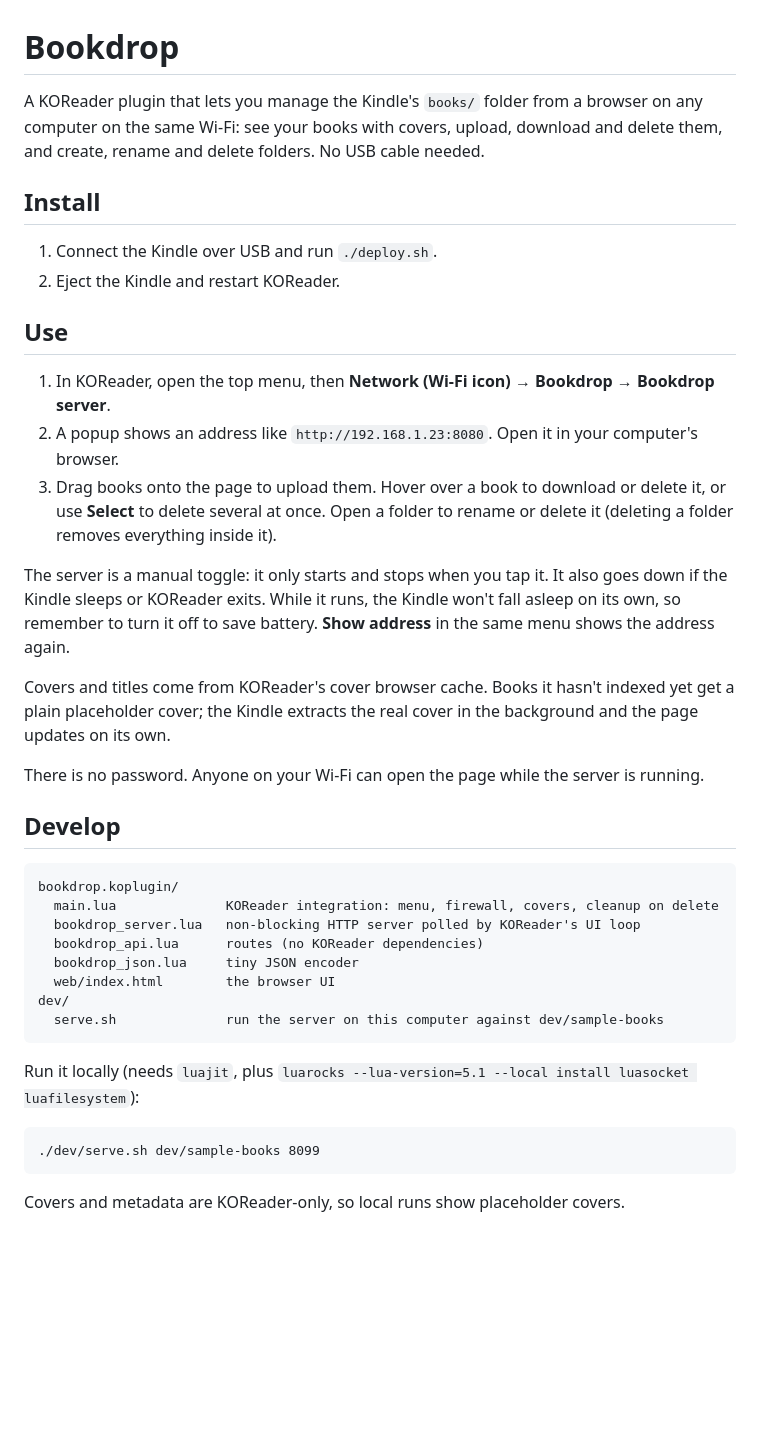
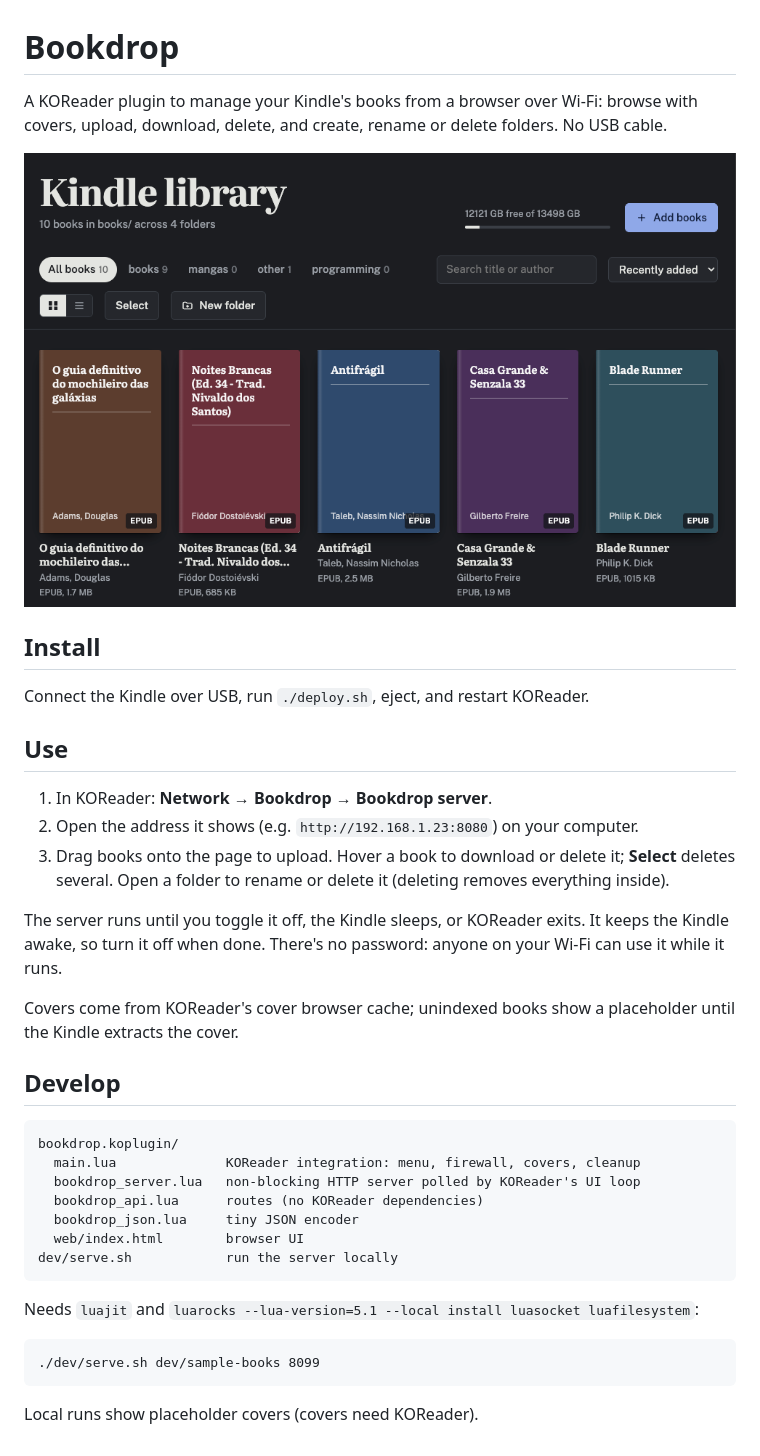
Before and after one commit to joseiedo/kindle-bookdrop, a Markdown page: README.md, the part around the change. Drawn GitHub-style; pictures changed too: docs/screenshot.png (added); blank space fills up the shorter version.

Commit message:
README: tighten and add screenshot

````diff
--- a/README.md
+++ b/README.md
@@ -1,41 +1,39 @@
 # Bookdrop
 
-A KOReader plugin that lets you manage the Kindle's `books/` folder from a browser on any computer on the same Wi-Fi: see your books with covers, upload, download and delete them, and create, rename and delete folders. No USB cable needed.
+A KOReader plugin to manage your Kindle's books from a browser over Wi-Fi: browse with covers, upload, download, delete, and create, rename or delete folders. No USB cable.
+
+![Bookdrop web UI](docs/screenshot.png)
 
 ## Install
 
-1. Connect the Kindle over USB and run `./deploy.sh`.
-2. Eject the Kindle and restart KOReader.
+Connect the Kindle over USB, run `./deploy.sh`, eject, and restart KOReader.
 
 ## Use
 
-1. In KOReader, open the top menu, then **Network (Wi-Fi icon) → Bookdrop → Bookdrop server**.
-2. A popup shows an address like `http://192.168.1.23:8080`. Open it in your computer's browser.
-3. Drag books onto the page to upload them. Hover over a book to download or delete it, or use **Select** to delete several at once. Open a folder to rename or delete it (deleting a folder removes everything inside it).
+1. In KOReader: **Network → Bookdrop → Bookdrop server**.
+2. Open the address it shows (e.g. `http://192.168.1.23:8080`) on your computer.
+3. Drag books onto the page to upload. Hover a book to download or delete it; **Select** deletes several. Open a folder to rename or delete it (deleting removes everything inside).
 
-The server is a manual toggle: it only starts and stops when you tap it. It also goes down if the Kindle sleeps or KOReader exits. While it runs, the Kindle won't fall asleep on its own, so remember to turn it off to save battery. **Show address** in the same menu shows the address again.
+The server runs until you toggle it off, the Kindle sleeps, or KOReader exits. It keeps the Kindle awake, so turn it off when done. There's no password: anyone on your Wi-Fi can use it while it runs.
 
-Covers and titles come from KOReader's cover browser cache. Books it hasn't indexed yet get a plain placeholder cover; the Kindle extracts the real cover in the background and the page updates on its own.
-
-There is no password. Anyone on your Wi-Fi can open the page while the server is running.
+Covers come from KOReader's cover browser cache; unindexed books show a placeholder until the Kindle extracts the cover.
 
 ## Develop
 
 ```
 bookdrop.koplugin/
-  main.lua              KOReader integration: menu, firewall, covers, cleanup on delete
+  main.lua              KOReader integration: menu, firewall, covers, cleanup
   bookdrop_server.lua   non-blocking HTTP server polled by KOReader's UI loop
   bookdrop_api.lua      routes (no KOReader dependencies)
   bookdrop_json.lua     tiny JSON encoder
-  web/index.html        the browser UI
-dev/
-  serve.sh              run the server on this computer against dev/sample-books
+  web/index.html        browser UI
+dev/serve.sh            run the server locally
 ```
 
-Run it locally (needs `luajit`, plus `luarocks --lua-version=5.1 --local install luasocket luafilesystem`):
+Needs `luajit` and `luarocks --lua-version=5.1 --local install luasocket luafilesystem`:
 
 ```
 ./dev/serve.sh dev/sample-books 8099
 ```
 
-Covers and metadata are KOReader-only, so local runs show placeholder covers.
+Local runs show placeholder covers (covers need KOReader).
````
